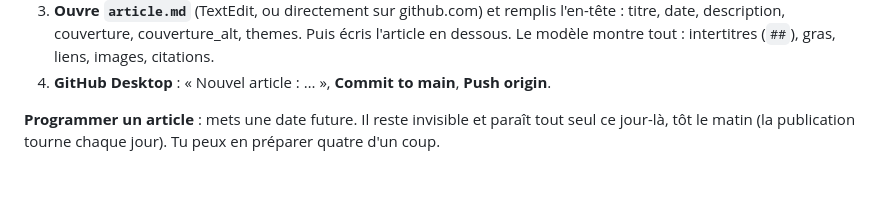
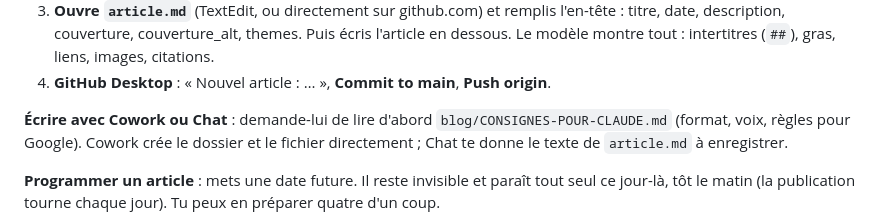
Before and after one commit to nphuongoanh-cmd/papierpivoine, a Markdown page: PUBLIER.md, the part around the change. GitHub-like rendering; blank space fills up the shorter version.

Commit message:
Blog : consignes pour écrire un article avec Cowork ou Chat
Co-Authored-By: Claude Opus 5.5 <noreply@anthropic.com>
Claude-Session: https://claude.ai/code/session_01KRfvu37dtZyD1TLkTMw7Yt

```diff
--- a/PUBLIER.md
+++ b/PUBLIER.md
@@ -48,6 +48,10 @@ dossier `blog/` du dépôt. Une régénération de l'outil ne les touche jamais.
    écris l'article en dessous. Le modèle montre tout : intertitres (`##`), gras,
    liens, images, citations.
 4. **GitHub Desktop** : « Nouvel article : … », **Commit to main**, **Push origin**.
+
+**Écrire avec Cowork ou Chat** : demande-lui de lire d'abord
+`blog/CONSIGNES-POUR-CLAUDE.md` (format, voix, règles pour Google). Cowork crée le
+dossier et le fichier directement ; Chat te donne le texte de `article.md` à enregistrer.
 
 **Programmer un article** : mets une date future. Il reste invisible et paraît tout
 seul ce jour-là, tôt le matin (la publication tourne chaque jour). Tu peux en
```
Also changed, not shown: blog/CONSIGNES-POUR-CLAUDE.md (added, +91 -0 lines).
